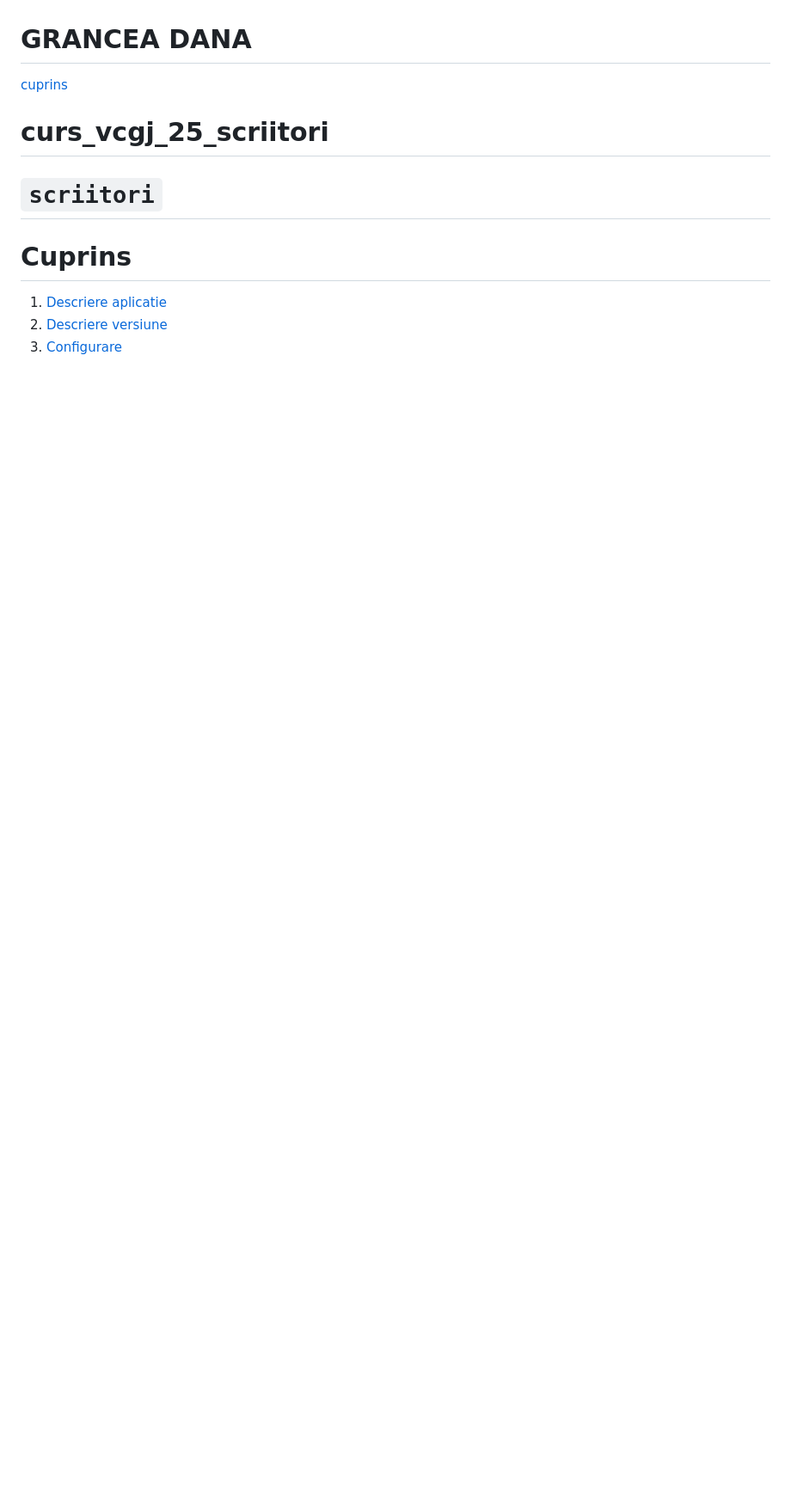
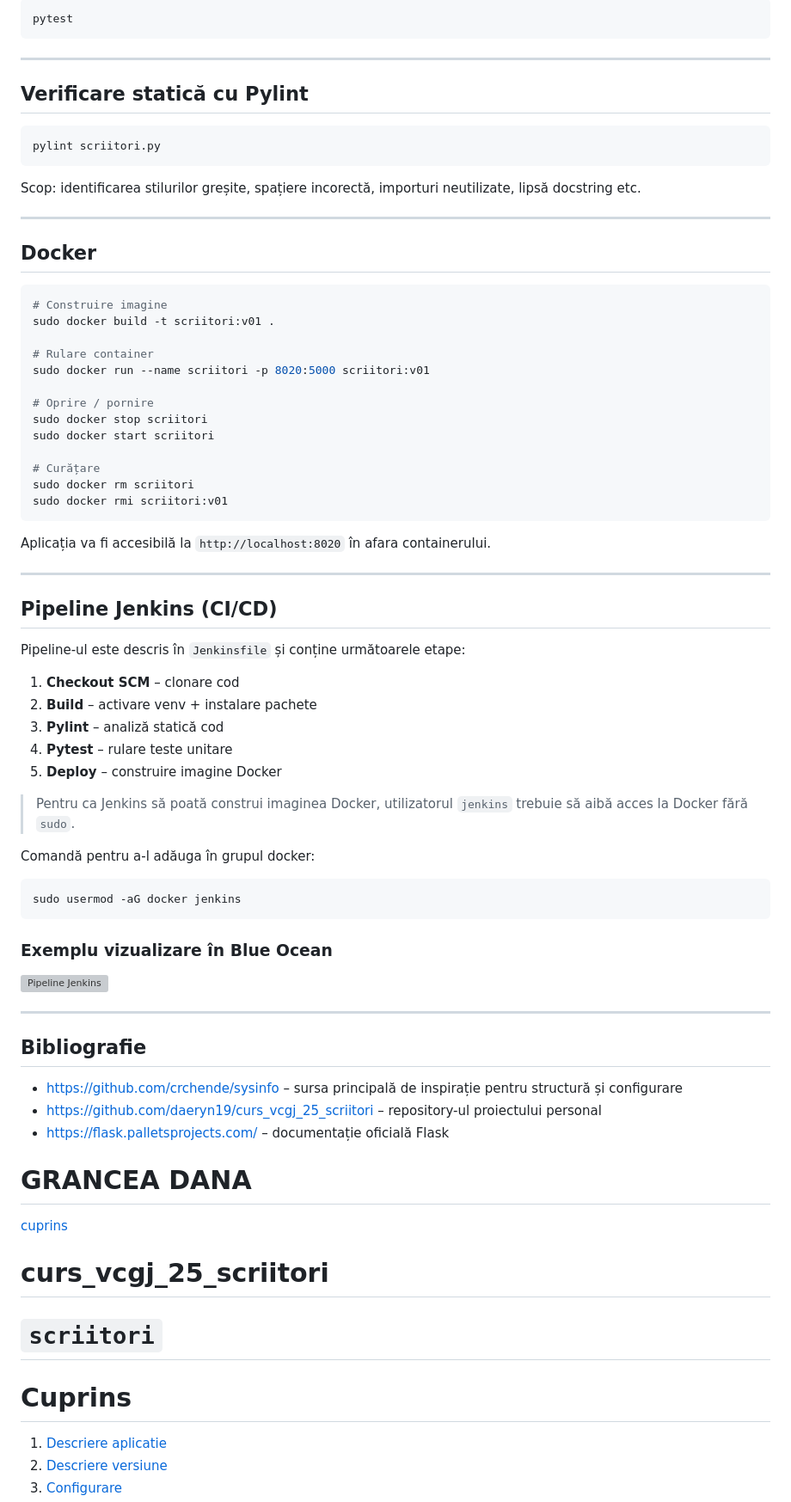
Before and after one commit to daeryn19/curs_vcgj_25_scriitori, a Markdown page: README.md, the part around one of its changes. Shown at 86% size. Rendered like a GitHub page; blank space fills up the shorter version; grey boxes are pictures that could not be loaded.

Commit message:
Update README.md al grupei
cuprins individual

````diff
--- a/README.md
+++ b/README.md
@@ -496,3 +639,71 @@ Dacă utilizați o mașină virtuală Linux, asigurați-vă că reporniți mași
+```bash
+pytest
+```
+
+---
+
+## Verificare statică cu Pylint
+
+```bash
+pylint scriitori.py
+```
+
+Scop: identificarea stilurilor greșite, spațiere incorectă, importuri neutilizate, lipsă docstring etc.
+
+---
+
+## Docker
+
+```bash
+# Construire imagine
+sudo docker build -t scriitori:v01 .
+
+# Rulare container
+sudo docker run --name scriitori -p 8020:5000 scriitori:v01
+
+# Oprire / pornire
+sudo docker stop scriitori
+sudo docker start scriitori
+
+# Curățare
+sudo docker rm scriitori
+sudo docker rmi scriitori:v01
+```
+
+Aplicația va fi accesibilă la `http://localhost:8020` în afara containerului.
+
+---
+
+## Pipeline Jenkins (CI/CD)
+
+Pipeline-ul este descris în `Jenkinsfile` și conține următoarele etape:
+
+1. **Checkout SCM** – clonare cod
+2. **Build** – activare venv + instalare pachete
+3. **Pylint** – analiză statică cod
+4. **Pytest** – rulare teste unitare
+5. **Deploy** – construire imagine Docker
+
+>  Pentru ca Jenkins să poată construi imaginea Docker, utilizatorul `jenkins` trebuie să aibă acces la Docker fără `sudo`.
+
+Comandă pentru a-l adăuga în grupul docker:
+
+```bash
+sudo usermod -aG docker jenkins
+```
+
+### Exemplu vizualizare în Blue Ocean
+
+![Pipeline Jenkins](images/Screenshot_pipeline.png)
+
+---
+
+## Bibliografie
+
+- https://github.com/crchende/sysinfo – sursa principală de inspirație pentru structură și configurare
+- https://github.com/daeryn19/curs_vcgj_25_scriitori – repository-ul proiectului personal
+- https://flask.palletsprojects.com/ – documentație oficială Flask
+
 # GRANCEA DANA
 [cuprins](#cuprins)
 
````
Also changed, not shown: other parts of README.md (+143 -0 lines).
